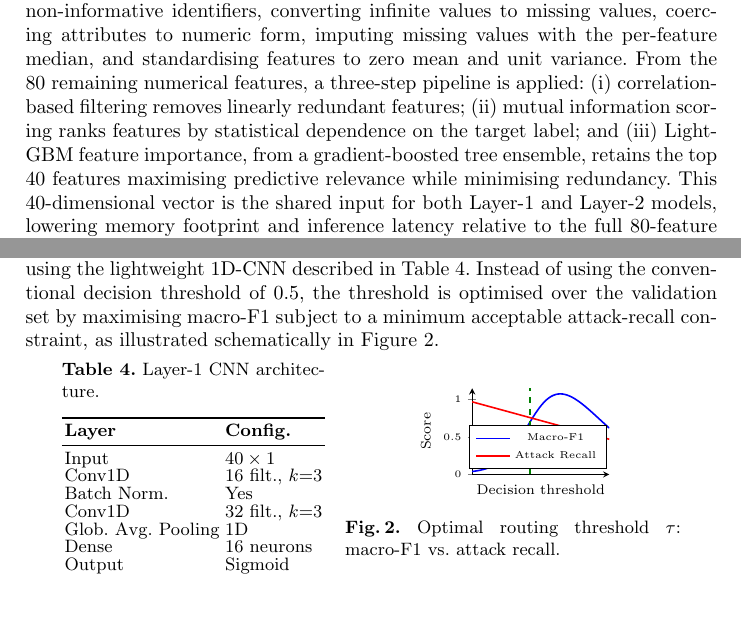
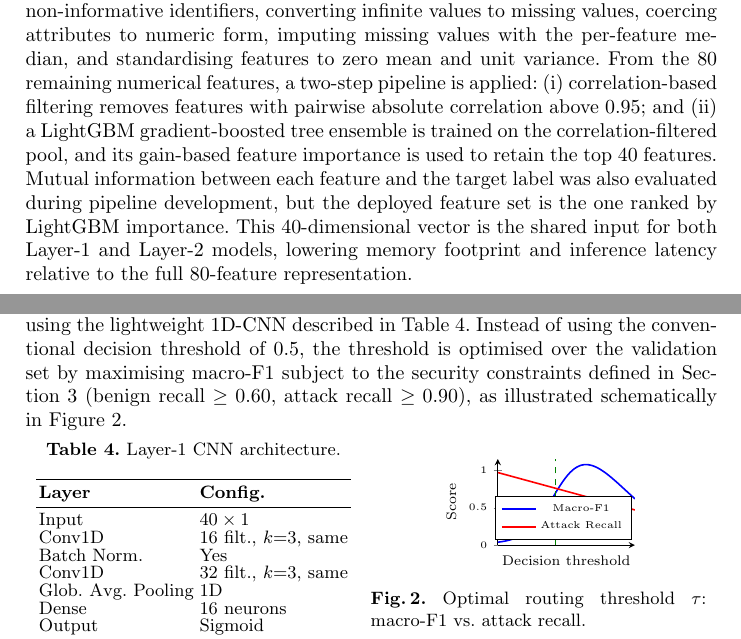
Before and after one commit to khushijindal06/ethical_governance, a LaTeX paper (paper/main.tex): two parts of pages 4 and 8 of 11, joined at a grey line, cut so that both start at the same text, the shorter picture padded with empty space. Compiled offline with pdfLaTeX.

Commit message:
Align paper methodology with actual notebook code
Verified the paper's feature-selection and threshold-optimisation
descriptions against the actual IOT.ipynb source (both PDF export and
raw .ipynb inspected). Corrected two mismatches:

- Feature selection: the deployed feature set is ranked by LightGBM
  gain-based importance after correlation filtering (>0.95); mutual
  information was computed during development but superseded/unused
  for the final 40-feature set. Removed MI from the described pipeline
  everywhere it appeared (abstract, contributions, Section 3.2, Fig. 1,
  conclusion) and noted it was evaluated but not deployed.
- Threshold optimisation: the code's actual constraint is dual
  (benign recall >= 0.60 AND attack recall >= 0.90) before maximising
  macro-F1, not attack-recall alone. Made this explicit in Sections
  3.4 and 5.1.
- Added Conv1D padding="same" to Table 4 to match the exact layer spec.

Also confirmed via the raw .ipynb that no evaluation cell
(classification_report/confusion_matrix/model.fit) has ever been
executed, so Tables 5 and 7 remain reporting templates pending the
user re-running the notebook (a NameError bug involving an undefined
`fog_mask` variable was flagged separately in chat, not fixed in the
paper since it lives in the notebook, not the manuscript).

Co-Authored-By: Claude Sonnet 5 <noreply@anthropic.com>
Claude-Session: https://claude.ai/code/session_019SoHMLEVQgZpq3pwx5F73B

```diff
--- a/paper/main.tex
+++ b/paper/main.tex
@@ -108,7 +108,7 @@ HAGNet is designed around a simple but effective principle: intrusion detection
 
 \subsection{Data Preprocessing and Feature Selection}
 
-Prior to model training, raw CICIoT2023 flow records are cleaned by removing non-informative identifiers, converting infinite values to missing values, coercing attributes to numeric form, imputing missing values with the per-feature median, and standardising features to zero mean and unit variance. From the 80 remaining numerical features, a three-step pipeline is applied: (i) correlation-based filtering removes linearly redundant features; (ii) mutual information scoring ranks features by statistical dependence on the target label; and (iii) LightGBM feature importance, from a gradient-boosted tree ensemble, retains the top 40 features maximising predictive relevance while minimising redundancy. This 40-dimensional vector is the shared input for both Layer-1 and Layer-2 models, lowering memory footprint and inference latency relative to the full 80-feature representation.
+Prior to model training, raw CICIoT2023 flow records are cleaned by removing non-informative identifiers, converting infinite values to missing values, coercing attributes to numeric form, imputing missing values with the per-feature median, and standardising features to zero mean and unit variance. From the 80 remaining numerical features, a two-step pipeline is applied: (i) correlation-based filtering removes features with pairwise absolute correlation above 0.95; and (ii) a LightGBM gradient-boosted tree ensemble is trained on the correlation-filtered pool, and its gain-based feature importance is used to retain the top 40 features. Mutual information between each feature and the target label was also evaluated during pipeline development, but the deployed feature set is the one ranked by LightGBM importance. This 40-dimensional vector is the shared input for both Layer-1 and Layer-2 models, lowering memory footprint and inference latency relative to the full 80-feature representation.
 
 \subsection{Layer-1: Lightweight 1D-CNN Binary Detector}
 
@@ -237,7 +237,7 @@ For Layer-1, additional emphasis is placed on attack recall and balanced accurac
 
 \subsection{Layer-1 Binary Intrusion Detection}
 
-The proposed HAGNet framework is evaluated on the CICIoT2023 test set, consisting of 347{,}812 network traffic flows, in two sequential stages: Layer-1 binary intrusion detection and Layer-2 attack classification. The hierarchical routing mechanism ensures that only malicious traffic is processed by the Attention-GRU classifier, reducing computational overhead while aiming to maintain high detection performance. The first stage distinguishes benign and malicious traffic using the lightweight 1D-CNN described in Table~\ref{tab:cnn}. Instead of using the conventional decision threshold of 0.5, the threshold is optimised over the validation set by maximising macro-F1 subject to a minimum acceptable attack-recall constraint, as illustrated schematically in Figure~\ref{fig:threshold}.
+The proposed HAGNet framework is evaluated on the CICIoT2023 test set, consisting of 347{,}812 network traffic flows, in two sequential stages: Layer-1 binary intrusion detection and Layer-2 attack classification. The hierarchical routing mechanism ensures that only malicious traffic is processed by the Attention-GRU classifier, reducing computational overhead while aiming to maintain high detection performance. The first stage distinguishes benign and malicious traffic using the lightweight 1D-CNN described in Table~\ref{tab:cnn}. Instead of using the conventional decision threshold of 0.5, the threshold is optimised over the validation set by maximising macro-F1 subject to the security constraints defined in Section~\ref{sec:methodology} (benign recall $\geq 0.60$, attack recall $\geq 0.90$), as illustrated schematically in Figure~\ref{fig:threshold}.
 
 \begin{figure}[!htb]
 \CenterFloatBoxes
@@ -249,9 +249,9 @@ The proposed HAGNet framework is evaluated on the CICIoT2023 test set, consistin
 \textbf{Layer} & \textbf{Config.} \\
 \midrule
 Input                   & $40 \times 1$ \\
-Conv1D                  & 16 filt., $k$=3 \\
+Conv1D                  & 16 filt., $k$=3, same \\
 Batch Norm.             & Yes \\
-Conv1D                  & 32 filt., $k$=3 \\
+Conv1D                  & 32 filt., $k$=3, same \\
 Glob.\ Avg.\ Pooling    & 1D \\
 Dense                   & 16 neurons \\
 Output                  & Sigmoid \\
```
Also changed, not shown: paper/main.pdf, paper/main.tex (10 more changed lines), 1 other file.
